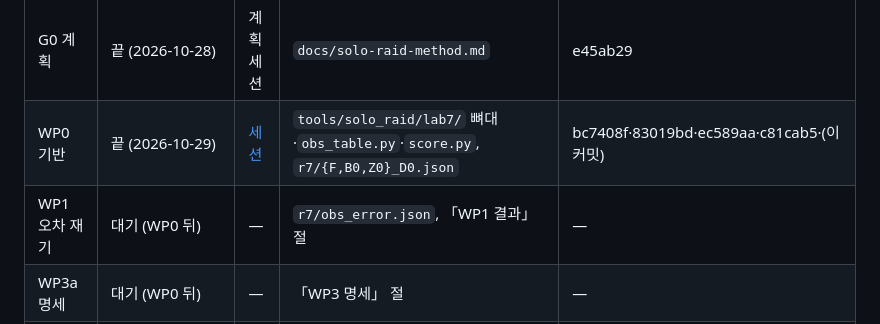
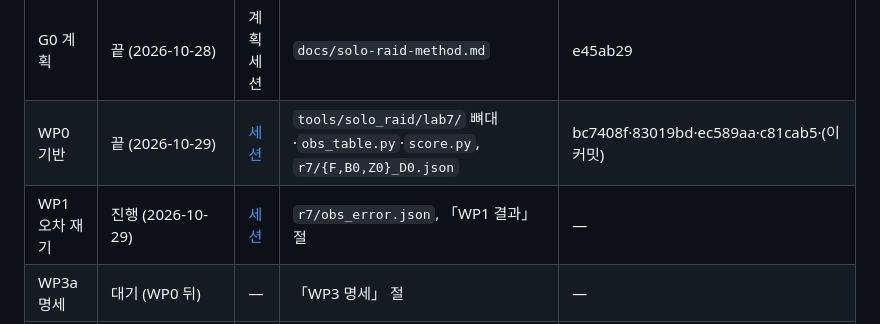
Before and after one commit to Jgaram/nikke-soloraid-cutoff, a Markdown page: docs/solo-raid-method.md, the part around the change. GitHub-like rendering.

Commit message:
동기화 (원본 2cc0200)

```diff
--- a/docs/solo-raid-method.md
+++ b/docs/solo-raid-method.md
@@ -299,7 +299,7 @@ WP0 기반 ─┬─ WP1 오차 재기 (1a~1g 병렬) ───────┐
 |---|---|---|---|---|
 | G0 계획 | 끝 (2026-10-28) | 계획 세션 | `docs/solo-raid-method.md` | e45ab29 |
 | WP0 기반 | 끝 (2026-10-29) | [세션](https://claude.ai/code/session_01MQimn3UGhFxgpV7ALnBSGD) | `tools/solo_raid/lab7/` 뼈대·`obs_table.py`·`score.py`, `r7/{F,B0,Z0}_D0.json` | bc7408f·83019bd·ec589aa·c81cab5·(이 커밋) |
-| WP1 오차 재기 | 대기 (WP0 뒤) | — | `r7/obs_error.json`, 「WP1 결과」 절 | — |
+| WP1 오차 재기 | 진행 (2026-10-29) | [세션](https://claude.ai/code/session_01MQimn3UGhFxgpV7ALnBSGD) | `r7/obs_error.json`, 「WP1 결과」 절 | — |
 | WP3a 명세 | 대기 (WP0 뒤) | — | 「WP3 명세」 절 | — |
 | WP2 도구 고침 | 대기 (WP1·WP3a 뒤) | — | 공용 도구 (잠금) | — |
 | WP3b M1 + 관측 층 | 대기 (WP1·WP3a 뒤) | — | `lab7/obs_model.py`·`lab7/m1.py` | — |
```
